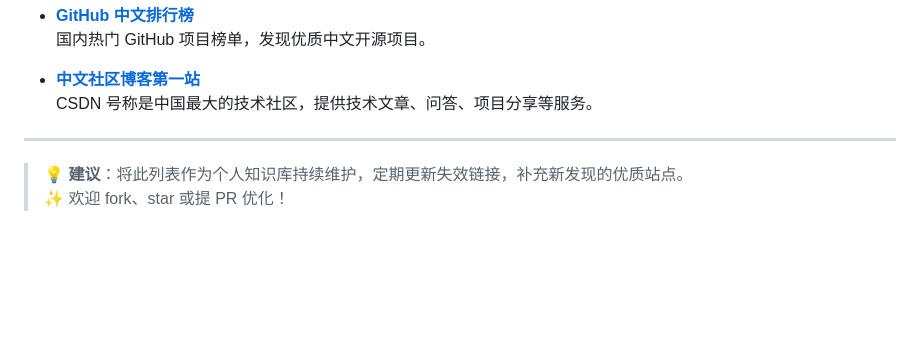
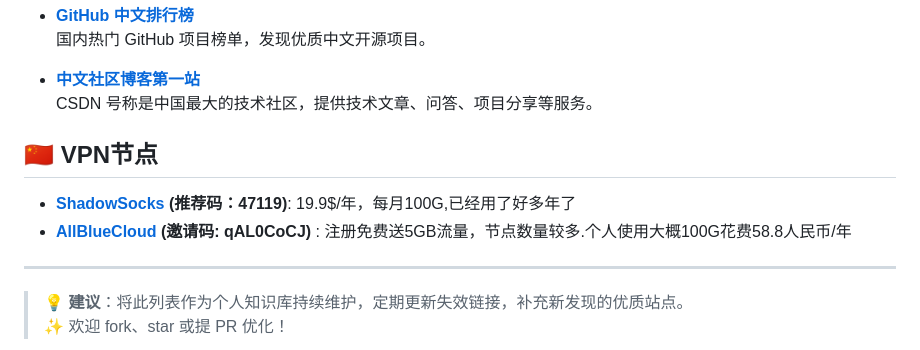
Before and after one commit to OxYGC/dev-station, a Markdown page: navi-hub/data.md, the part around the change. Rendered like a GitHub page; blank space fills up the shorter version.

Commit message:
添加🪜站点

```diff
--- a/navi-hub/data.md
+++ b/navi-hub/data.md
@@ -111,6 +111,15 @@
 - **[中文社区博客第一站](https://www.csdn.net/)**
   CSDN 号称是中国最大的技术社区，提供技术文章、问答、项目分享等服务。
 
+## 🇨🇳 VPN节点
+- **[ShadowSocks](https://secure.shadowsocks.au/aff.php?aff=47119) (推荐码：47119)**:
+19.9$/年，每月100G,已经用了好多年了
+- **[AllBlueCloud](https://allbluecloud.xyz/) (邀请码: qAL0CoCJ)** :
+注册免费送5GB流量，节点数量较多.个人使用大概100G花费58.8人民币/年
+
+
+
+
 
 
 ---
```
